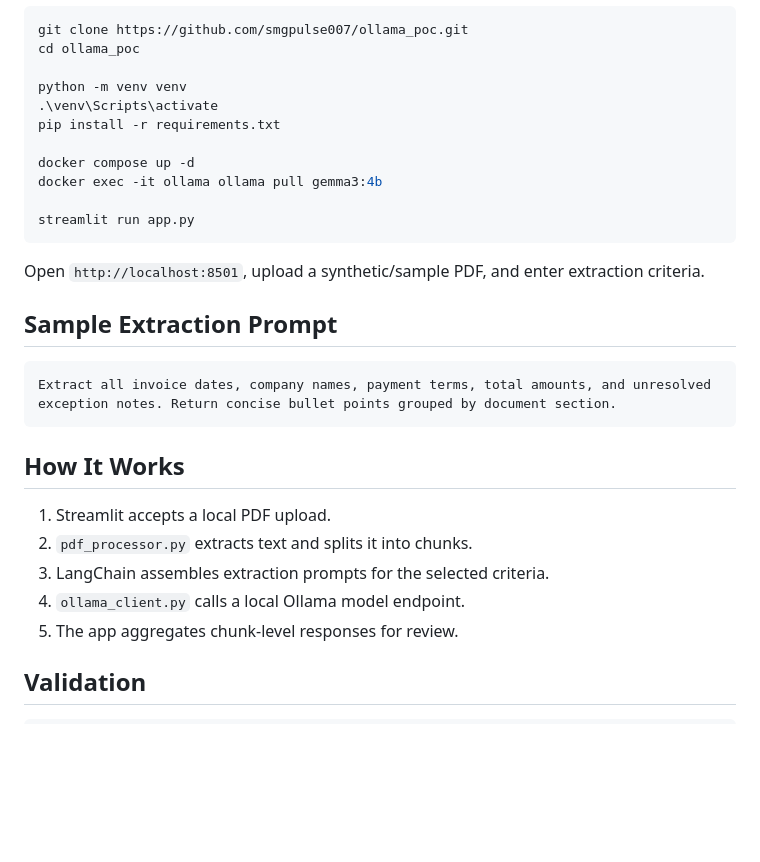
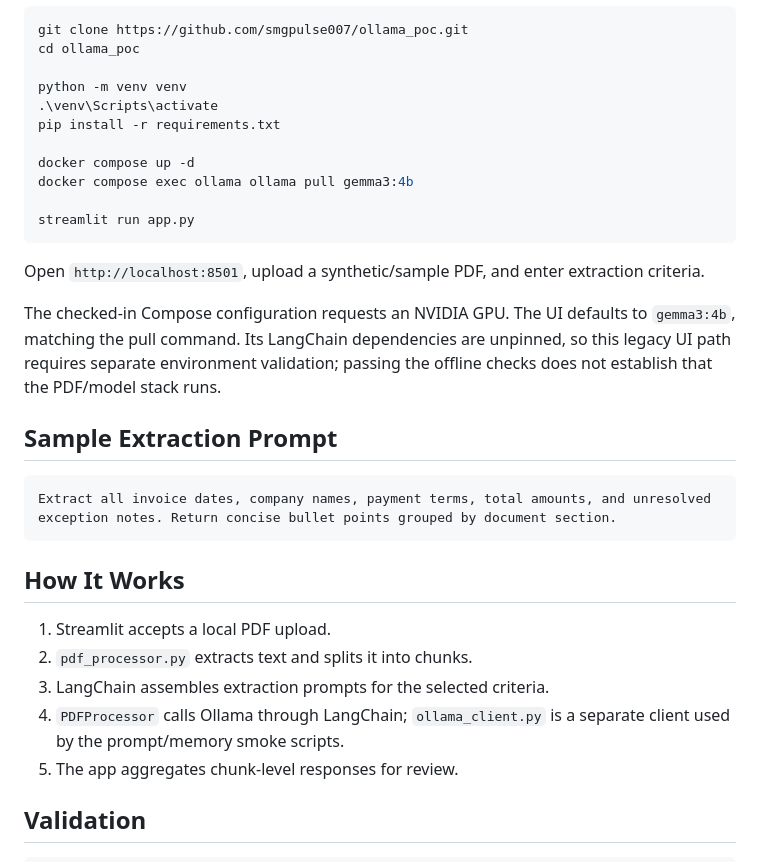
Before and after one commit to smgpulse007/ollama_poc, a Markdown page: README.md, the part around one of its changes. Rendered like a GitHub page; blank space fills up the shorter version.

````diff
--- a/README.md
+++ b/README.md
@@ -39,12 +80,14 @@ python -m venv venv
 pip install -r requirements.txt
 
 docker compose up -d
-docker exec -it ollama ollama pull gemma3:4b
+docker compose exec ollama ollama pull gemma3:4b
 
 streamlit run app.py
 ```
 
 Open `http://localhost:8501`, upload a synthetic/sample PDF, and enter extraction criteria.
+
+The checked-in Compose configuration requests an NVIDIA GPU. The UI defaults to `gemma3:4b`, matching the pull command. Its LangChain dependencies are unpinned, so this legacy UI path requires separate environment validation; passing the offline checks does not establish that the PDF/model stack runs.
 
 ## Sample Extraction Prompt
 
@@ -57,7 +100,7 @@ Extract all invoice dates, company names, payment terms, total amounts, and unre
 1. Streamlit accepts a local PDF upload.
 2. `pdf_processor.py` extracts text and splits it into chunks.
 3. LangChain assembles extraction prompts for the selected criteria.
-4. `ollama_client.py` calls a local Ollama model endpoint.
+4. `PDFProcessor` calls Ollama through LangChain; `ollama_client.py` is a separate client used by the prompt/memory smoke scripts.
 5. The app aggregates chunk-level responses for review.
 
 ## Validation
````
Also changed, not shown: other parts of README.md (+41 -0 lines), docs/record-demo.md (added, +21 -0 lines), docs/extraction-eval-demo.gif (added), 10 other files.
